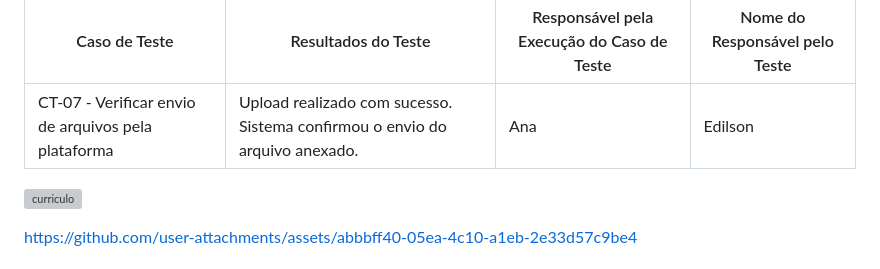
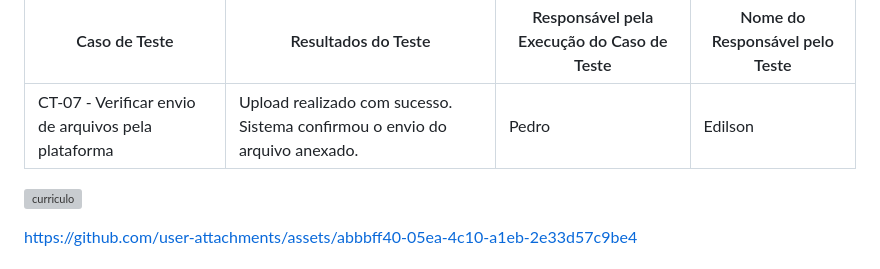
Before and after one commit to Pedro-Wong/project-first-semester-graduation, a Markdown page: documentos/08-Registro de Testes de Software.md, the part around the change. Drawn GitHub-style; grey boxes are pictures that could not be loaded.

Commit message:
Atualizando documentacao

```diff
--- a/documentos/08-Registro de Testes de Software.md
+++ b/documentos/08-Registro de Testes de Software.md
@@ -67,7 +67,7 @@ https://github.com/user-attachments/assets/6ae74b01-6ac6-471b-8d06-b658fa7c8729
 
 | Caso de Teste | Resultados do Teste | Responsável pela Execução do Caso de Teste | Nome do Responsável pelo Teste |
 |---------------|----------------------|---------------------------------------------|--------------------------------------|
-| CT-07 - Verificar envio de arquivos pela plataforma | Upload realizado com sucesso. Sistema confirmou o envio do arquivo anexado. | Ana | Edilson |
+| CT-07 - Verificar envio de arquivos pela plataforma | Upload realizado com sucesso. Sistema confirmou o envio do arquivo anexado. | Pedro | Edilson |
 
 ![curriculo](https://github.com/user-attachments/assets/5ec9dffd-5507-43ca-9a00-c6551c771182)
 
```
